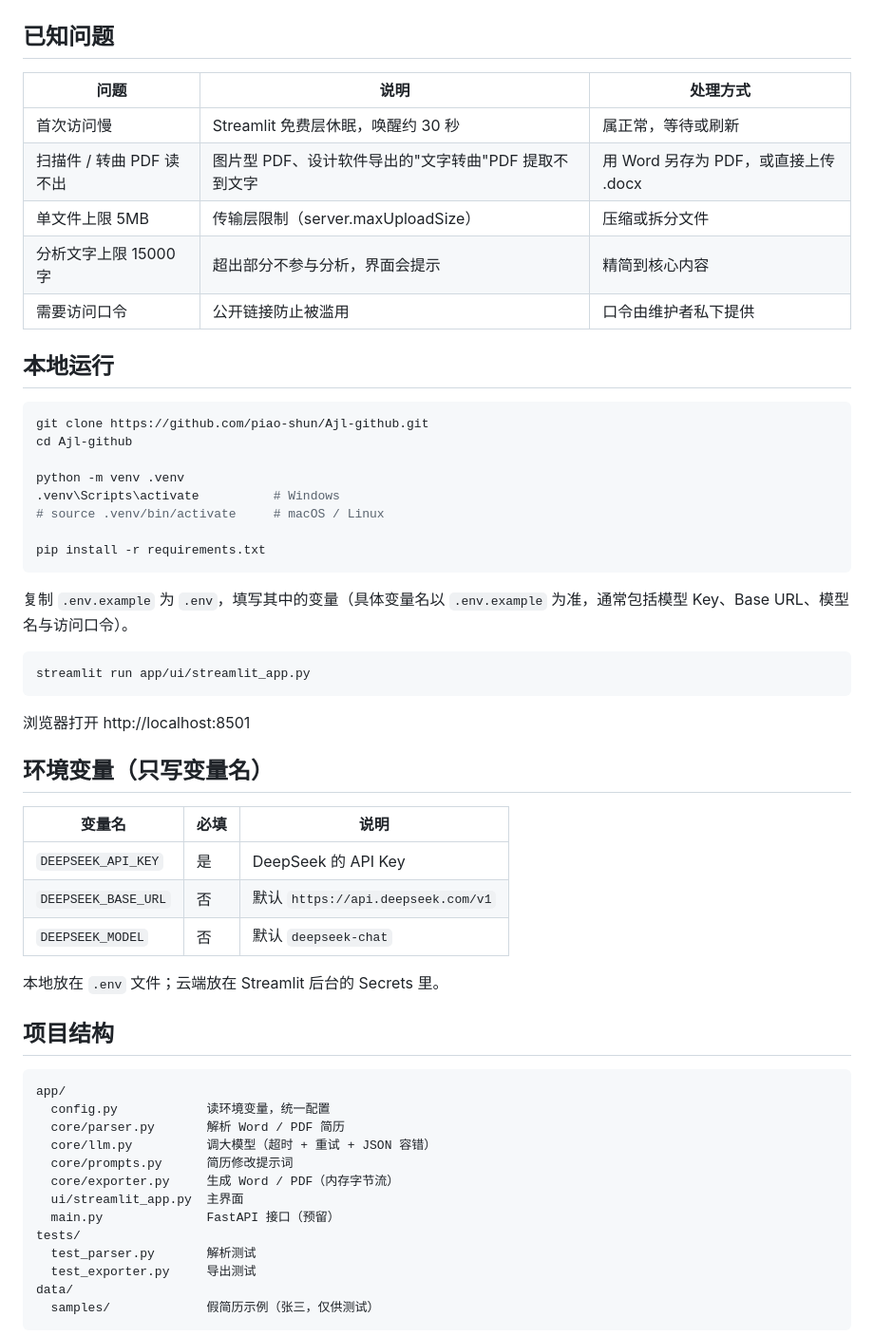
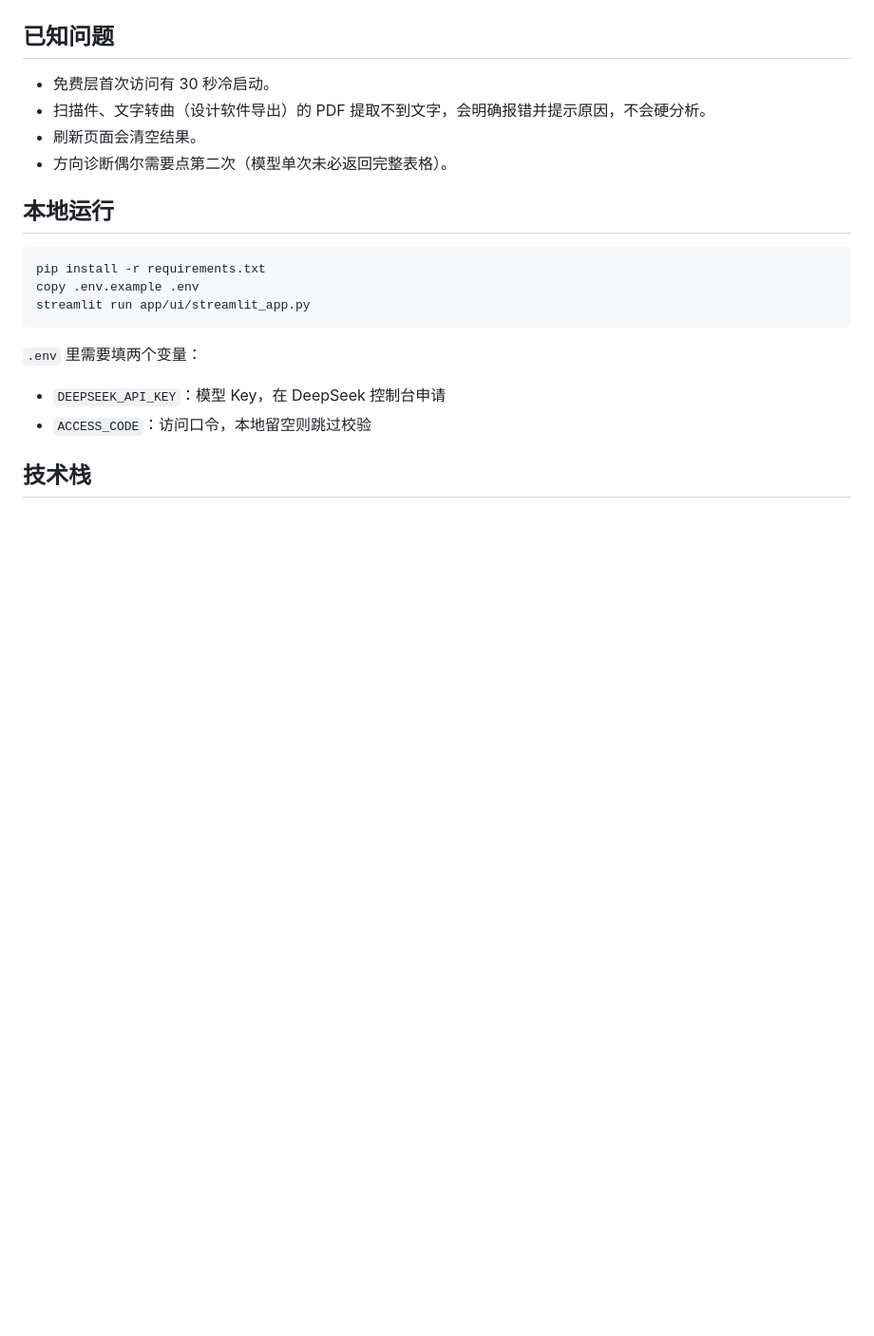
Before and after one commit to piao-shun/Ajl-github, a Markdown page: README.md, the part around one of its changes. Shown at 95% size. Drawn GitHub-style; blank space fills up the shorter version.

Commit message:
docs: 重写 README 并新增踩坑记录与界面截图

````diff
--- a/README.md
+++ b/README.md
@@ -14,60 +46,23 @@ https://jl-resume.streamlit.app/
 
 ## 已知问题
 
-| 问题 | 说明 | 处理方式 |
-|---|---|---|
-| 首次访问慢 | Streamlit 免费层休眠，唤醒约 30 秒 | 属正常，等待或刷新 |
-| 扫描件 / 转曲 PDF 读不出 | 图片型 PDF、设计软件导出的"文字转曲"PDF 提取不到文字 | 用 Word 另存为 PDF，或直接上传 .docx |
-| 单文件上限 5MB | 传输层限制（server.maxUploadSize） | 压缩或拆分文件 |
-| 分析文字上限 15000 字 | 超出部分不参与分析，界面会提示 | 精简到核心内容 |
-| 需要访问口令 | 公开链接防止被滥用 | 口令由维护者私下提供 |
+- 免费层首次访问有 30 秒冷启动。
+- 扫描件、文字转曲（设计软件导出）的 PDF 提取不到文字，会明确报错并提示原因，不会硬分析。
+- 刷新页面会清空结果。
+- 方向诊断偶尔需要点第二次（模型单次未必返回完整表格）。
 
 ## 本地运行
 
 ```bash
-git clone https://github.com/piao-shun/Ajl-github.git
-cd Ajl-github
-
-python -m venv .venv
-.venv\Scripts\activate          # Windows
-# source .venv/bin/activate     # macOS / Linux
-
 pip install -r requirements.txt
-```
-
-复制 `.env.example` 为 `.env`，填写其中的变量（具体变量名以 `.env.example` 为准，通常包括模型 Key、Base URL、模型名与访问口令）。
-
-```bash
+copy .env.example .env
 streamlit run app/ui/streamlit_app.py
 ```
 
-浏览器打开 http://localhost:8501
+`.env` 里需要填两个变量：
 
-## 环境变量（只写变量名）
+- `DEEPSEEK_API_KEY`：模型 Key，在 DeepSeek 控制台申请
+- `ACCESS_CODE`：访问口令，本地留空则跳过校验
 
-| 变量名 | 必填 | 说明 |
-|---|---|---|
-| `DEEPSEEK_API_KEY` | 是 | DeepSeek 的 API Key |
-| `DEEPSEEK_BASE_URL` | 否 | 默认 `https://api.deepseek.com/v1` |
-| `DEEPSEEK_MODEL` | 否 | 默认 `deepseek-chat` |
+## 技术栈
 
-本地放在 `.env` 文件；云端放在 Streamlit 后台的 Secrets 里。
-
-## 项目结构
-
-```
-app/
-  config.py            读环境变量，统一配置
-  core/parser.py       解析 Word / PDF 简历
-  core/llm.py          调大模型（超时 + 重试 + JSON 容错）
-  core/prompts.py      简历修改提示词
-  core/exporter.py     生成 Word / PDF（内存字节流）
-  ui/streamlit_app.py  主界面
-  main.py              FastAPI 接口（预留）
-tests/
-  test_parser.py       解析测试
-  test_exporter.py     导出测试
-data/
-  samples/             假简历示例（张三，仅供测试）
-```
-
````
Also changed, not shown: other parts of README.md (+40 -31 lines), docs/踩坑记录.md (added, +51 -0 lines), docs/images/01-overview.png (added), docs/images/02-direction.png (added), docs/images/03-jd-score.png (added), docs/images/04-jd-detail.png (added).
